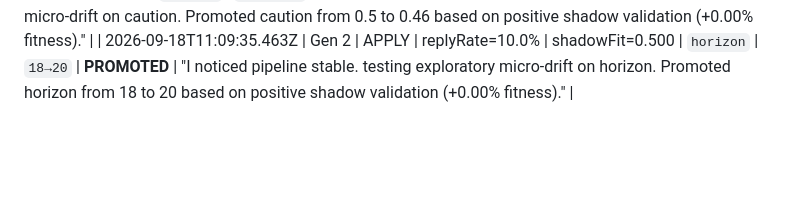
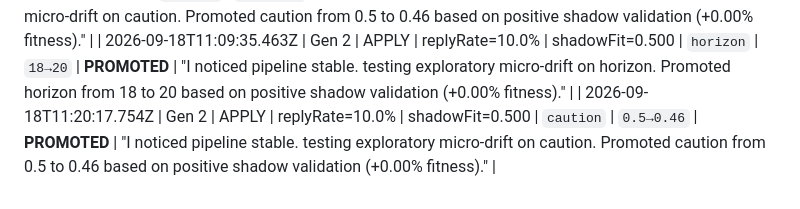
Before and after one commit to ky8402-rgb/gigpilot-platform, a Markdown page: RUN_LOG.md, the part around the change. Rendered like a GitHub page; blank space fills up the shorter version.

```diff
--- a/RUN_LOG.md
+++ b/RUN_LOG.md
@@ -87,3 +87,4 @@ Continuous 30-minute self-learning ledger. Automated commits follow `chore(auto)
 | 2026-09-18T10:57:18.906Z | Gen 2 | APPLY | replyRate=10.0% | shadowFit=0.500 | `sensitivity` | `0.55→0.51` | **PROMOTED** | "I noticed pipeline stable. testing exploratory micro-drift on sensitivity. Promoted sensitivity from 0.55 to 0.51 based on positive shadow validation (+0.00% fitness)." |
 | 2026-09-18T11:07:49.523Z | Gen 2 | APPLY | replyRate=10.0% | shadowFit=0.500 | `caution` | `0.5→0.46` | **PROMOTED** | "I noticed pipeline stable. testing exploratory micro-drift on caution. Promoted caution from 0.5 to 0.46 based on positive shadow validation (+0.00% fitness)." |
 | 2026-09-18T11:09:35.463Z | Gen 2 | APPLY | replyRate=10.0% | shadowFit=0.500 | `horizon` | `18→20` | **PROMOTED** | "I noticed pipeline stable. testing exploratory micro-drift on horizon. Promoted horizon from 18 to 20 based on positive shadow validation (+0.00% fitness)." |
+| 2026-09-18T11:20:17.754Z | Gen 2 | APPLY | replyRate=10.0% | shadowFit=0.500 | `caution` | `0.5→0.46` | **PROMOTED** | "I noticed pipeline stable. testing exploratory micro-drift on caution. Promoted caution from 0.5 to 0.46 based on positive shadow validation (+0.00% fitness)." |
```
Also changed, not shown: sentient-freelancer/RUN_LOG.md (+1 -0 lines).
